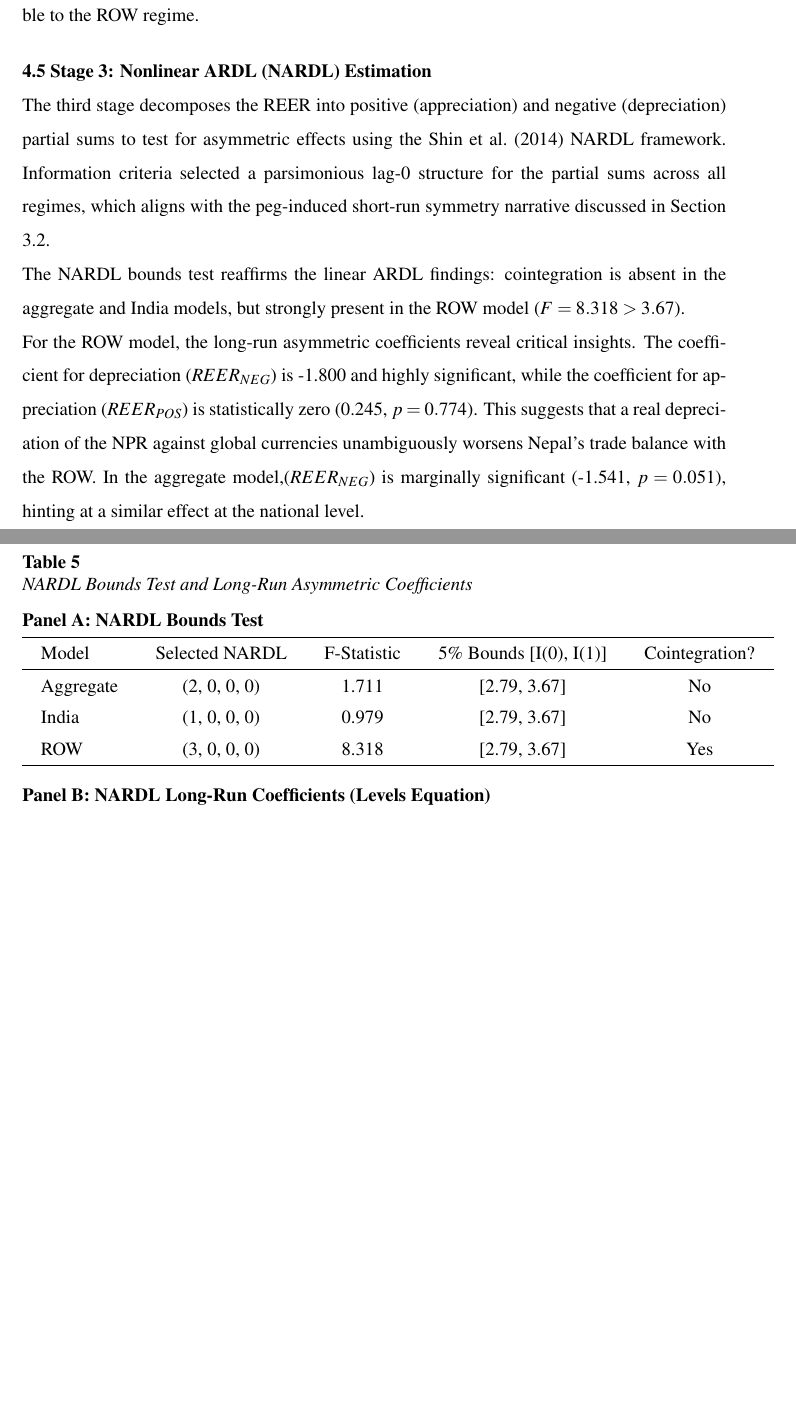
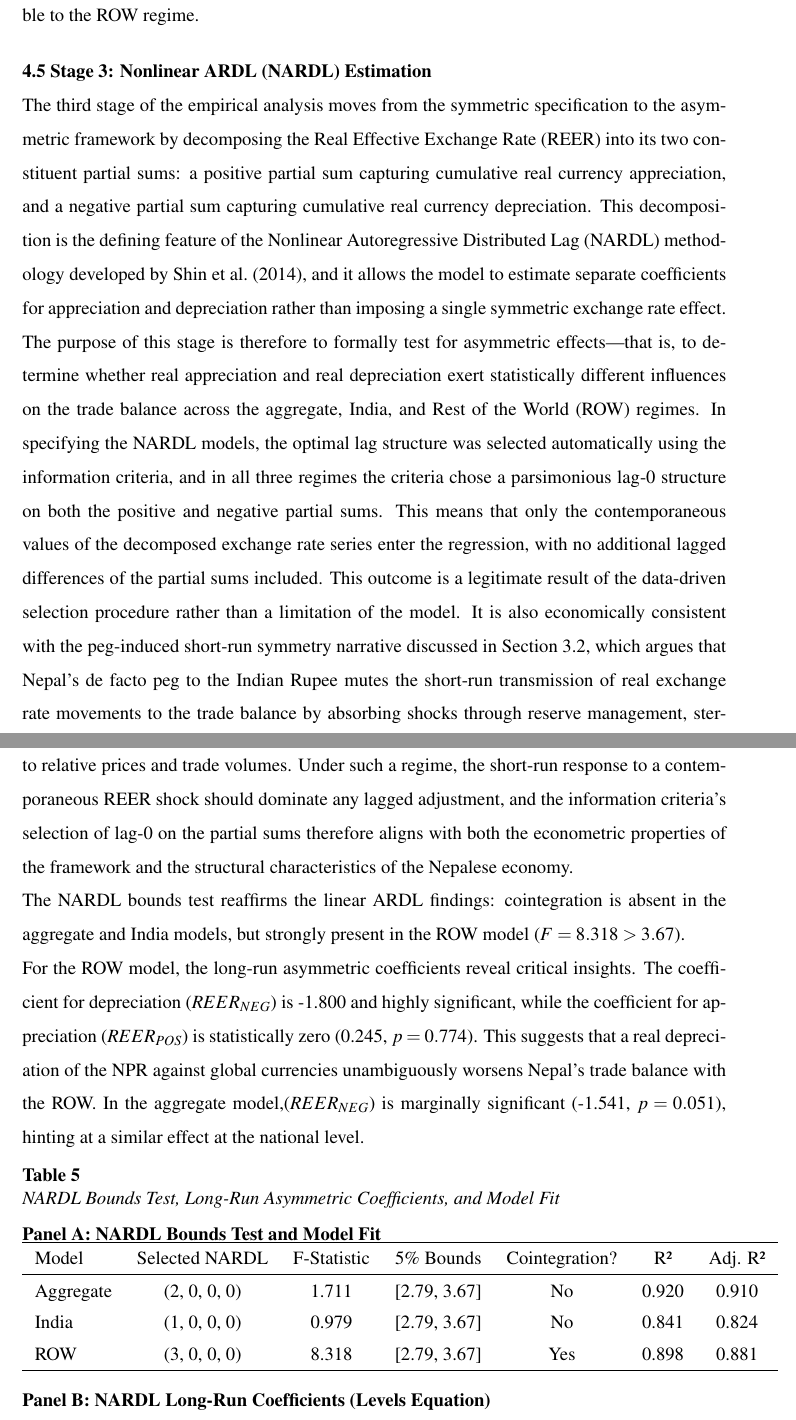
Before and after one commit to satishchaudhary382/NEPSE, a LaTeX thesis (Thesis3.tex): two parts of pages 44 and 45 of 58, joined at a grey line, cut so that both start at the same text, the shorter picture padded with empty space. Compiled offline with pdfLaTeX.

Commit message:
added R2 and adj R2 in the result and formatting

```diff
--- a/Thesis3.tex
+++ b/Thesis3.tex
@@ -838,7 +838,7 @@ T=43) where the t-test on the ECT may possess more power than the F-bounds test
 \vspace{0.5cm}
 \noindent\textbf{4.5 Stage 3: Nonlinear ARDL (NARDL) Estimation}
 
-The third stage decomposes the REER into positive (appreciation) and negative (depreciation) partial sums to test for asymmetric effects using the \textcite{Shin2014-ap} NARDL framework. Information criteria selected a parsimonious lag-0 structure for the partial sums across all regimes, which aligns with the peg-induced short-run symmetry narrative discussed in Section 3.2.
+The third stage of the empirical analysis moves from the symmetric specification to the asymmetric framework by decomposing the Real Effective Exchange Rate (REER) into its two constituent partial sums: a positive partial sum capturing cumulative real currency appreciation, and a negative partial sum capturing cumulative real currency depreciation. This decomposition is the defining feature of the Nonlinear Autoregressive Distributed Lag (NARDL) methodology developed by \textcite{Shin2014-ap}, and it allows the model to estimate separate coefficients for appreciation and depreciation rather than imposing a single symmetric exchange rate effect. The purpose of this stage is therefore to formally test for asymmetric effects—that is, to determine whether real appreciation and real depreciation exert statistically different influences on the trade balance across the aggregate, India, and Rest of the World (ROW) regimes. In specifying the NARDL models, the optimal lag structure was selected automatically using the information criteria, and in all three regimes the criteria chose a parsimonious lag-0 structure on both the positive and negative partial sums. This means that only the contemporaneous values of the decomposed exchange rate series enter the regression, with no additional lagged differences of the partial sums included. This outcome is a legitimate result of the data-driven selection procedure rather than a limitation of the model. It is also economically consistent with the peg-induced short-run symmetry narrative discussed in Section 3.2, which argues that Nepal's de facto peg to the Indian Rupee mutes the short-run transmission of real exchange rate movements to the trade balance by absorbing shocks through reserve management, sterilised intervention, and capital-account restrictions rather than allowing them to pass through to relative prices and trade volumes. Under such a regime, the short-run response to a contemporaneous REER shock should dominate any lagged adjustment, and the information criteria's selection of lag-0 on the partial sums therefore aligns with both the econometric properties of the framework and the structural characteristics of the Nepalese economy.
 
 The NARDL bounds test reaffirms the linear ARDL findings: cointegration is absent in the aggregate and India models, but strongly present in the ROW model ($F = 8.318 > 3.67$).
 
@@ -848,24 +848,22 @@ For the ROW model, the long-run asymmetric coefficients reveal critical insights
 \raggedright
 
 \textbf{Table 5}\\
-\textit{NARDL Bounds Test and Long-Run Asymmetric Coefficients}
+\textit{NARDL Bounds Test, Long-Run Asymmetric Coefficients, and Model Fit}
 
 \vspace{0.3cm}
 
 \renewcommand{\arraystretch}{1.4}
-\setlength{\tabcolsep}{12pt}
+\setlength{\tabcolsep}{8pt}
 
-\textbf{Panel A: NARDL Bounds Test}
+\textbf{Panel A: NARDL Bounds Test and Model Fit}
 
-\vspace{0.2cm}
-
-\begin{tabular}{lcccc}
+\begin{tabular}{lccccccc}
 \hline
-Model & Selected NARDL & F-Statistic & 5\% Bounds [I(0), I(1)] & Cointegration? \\
+Model & Selected NARDL & F-Statistic & 5\% Bounds & Cointegration? & R² & Adj. R² \\
 \hline
-Aggregate & (2, 0, 0, 0) & 1.711 & [2.79, 3.67] & No \\
-India & (1, 0, 0, 0) & 0.979 & [2.79, 3.67] & No \\
-ROW & (3, 0, 0, 0) & 8.318 & [2.79, 3.67] & Yes \\
+Aggregate & (2, 0, 0, 0) & 1.711 & [2.79, 3.67] & No  & 0.920 & 0.910 \\
+India     & (1, 0, 0, 0) & 0.979 & [2.79, 3.67] & No  & 0.841 & 0.824 \\
+ROW       & (3, 0, 0, 0) & 8.318 & [2.79, 3.67] & Yes & 0.898 & 0.881 \\
 \hline
 \end{tabular}
 
```
Also changed, not shown: Thesis3.pdf, Thesis3.tex (36 more changed lines).
